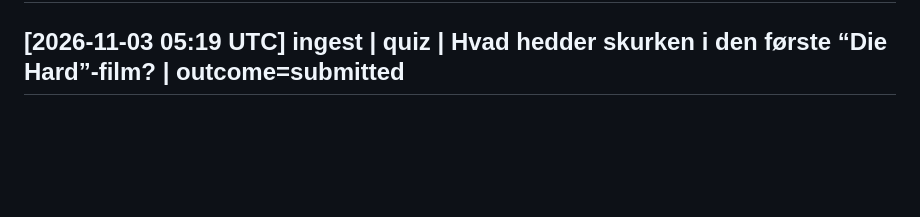
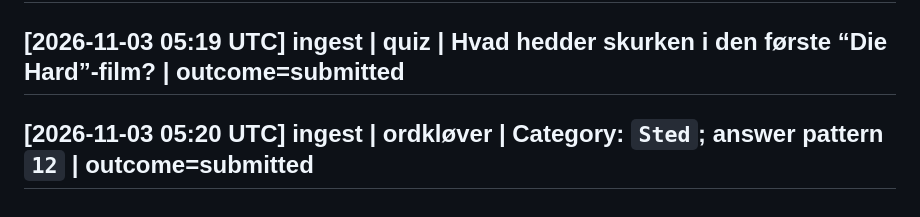
Before and after one commit to simonellefsen/klub-lotto, a Markdown page: wiki/log.md, the part around the change. Rendered like a GitHub page; blank space fills up the shorter version.

Commit message:
docs: [2026-11-03 05:20 UTC] ingest | ordkløver | Category: `Sted`; answer pattern `12` | outcome=submitted

```diff
--- a/wiki/log.md
+++ b/wiki/log.md
@@ -1908,3 +1908,5 @@ Browse with `grep '^## \[' wiki/log.md | tail -10`.
 ## [2026-11-03 05:19 UTC] ingest | sudoku | 9x9 Sudoku | outcome=submitted
 
 ## [2026-11-03 05:19 UTC] ingest | quiz | Hvad hedder skurken i den første “Die Hard”-film? | outcome=submitted
+
+## [2026-11-03 05:20 UTC] ingest | ordkløver | Category: `Sted`; answer pattern `12` | outcome=submitted
```
Also changed, not shown: 1 other file.
